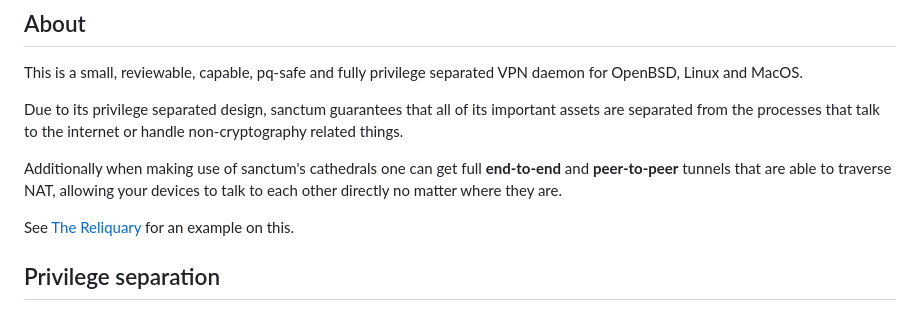
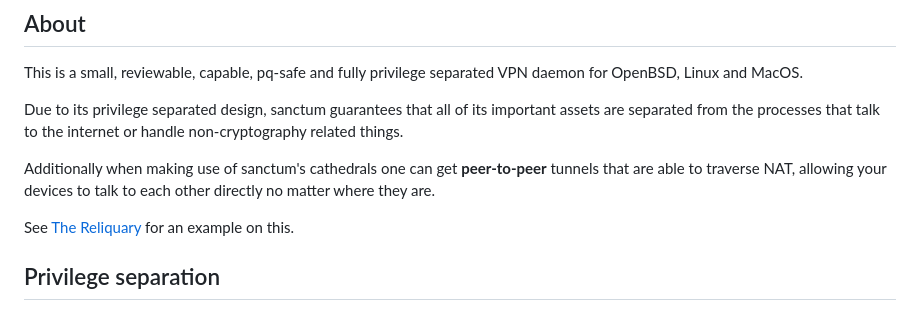
Before and after one commit to jorisvink/sanctum, a Markdown page: README.md, the part around the change. Drawn GitHub-style.

Commit message:
small rewording, it's always e2ee

```diff
--- a/README.md
+++ b/README.md
@@ -11,9 +11,9 @@ that talk to the internet or handle non-cryptography related
 things.
 
 Additionally when making use of sanctum's cathedrals one can
-get full **end-to-end** and **peer-to-peer** tunnels that are
-able to traverse NAT, allowing your devices to talk to each other
-directly no matter where they are.
+get **peer-to-peer** tunnels that are able to traverse NAT,
+allowing your devices to talk to each other directly no matter
+where they are.
 
 See [The Reliquary](https://reliquary.se) for an example on this.
 
```
